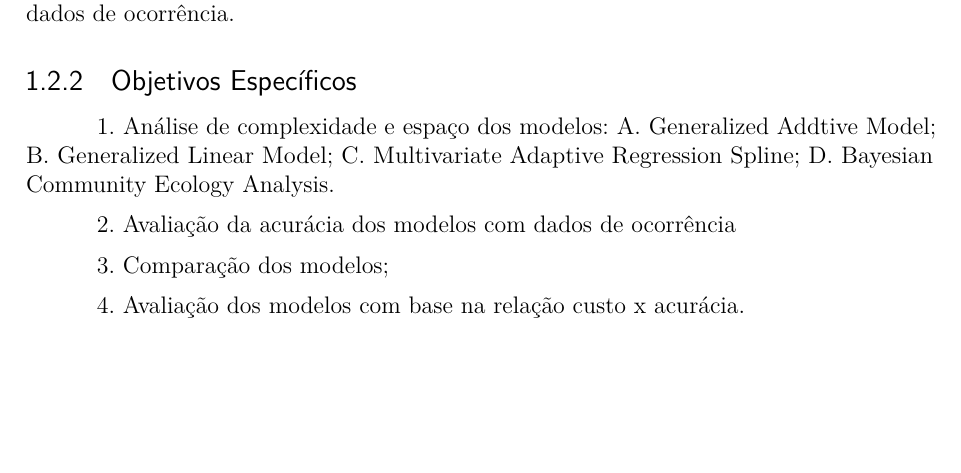
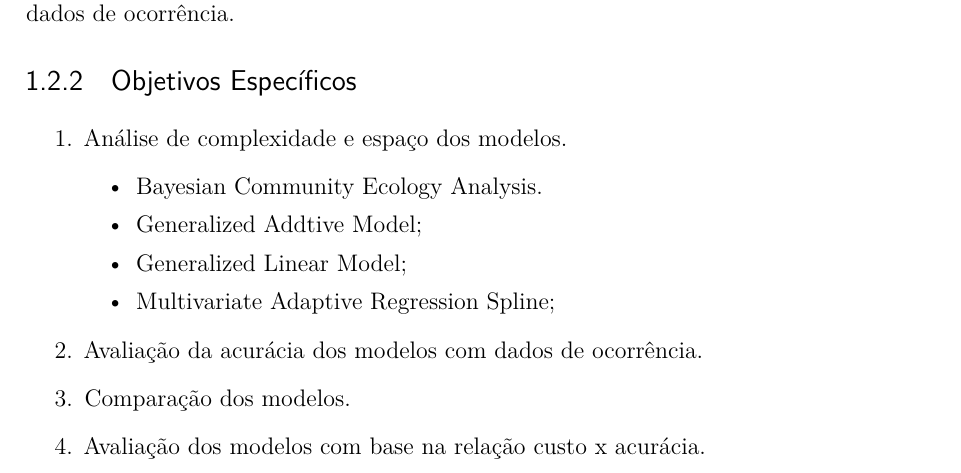
Before and after one commit to LucasMGuima/TCC, a LaTeX thesis (Texto/main.tex): part of page 12 of 20, cut so that both start at the same text, the shorter picture padded with empty space. Compiled offline with pdfLaTeX.

Commit message:
Formatação objetivos

```diff
--- a/Texto/main.tex
+++ b/Texto/main.tex
@@ -236,17 +236,18 @@ ocorrência.
 
 \subsection{Objetivos Específicos}
 
-1. Análise de complexidade e espaço dos modelos:
-	A. Generalized Addtive Model;
-	B. Generalized Linear Model;
-	C. Multivariate Adaptive Regression Spline;
-	D. Bayesian Community Ecology Analysis.
-
-2. Avaliação da acurácia dos modelos com dados de ocorrência
-
-3. Comparação dos modelos;
-
-4. Avaliação dos modelos com base na relação custo x acurácia.
+\begin{enumerate}
+	\item Análise de complexidade e espaço dos modelos.
+	\begin{itemize}
+		\item Bayesian Community Ecology Analysis.
+		\item Generalized Addtive Model;
+		\item Generalized Linear Model;
+		\item Multivariate Adaptive Regression Spline;
+	\end{itemize}
+	\item Avaliação da acurácia dos modelos com dados de ocorrência.
+	\item Comparação dos modelos.
+	\item Avaliação dos modelos com base na relação custo x acurácia.
+\end{enumerate}
 
 % ========================================================================
 % REVISÃO BIBLIOGRÁFICA
```
Also changed, not shown: Texto/main.pdf.
